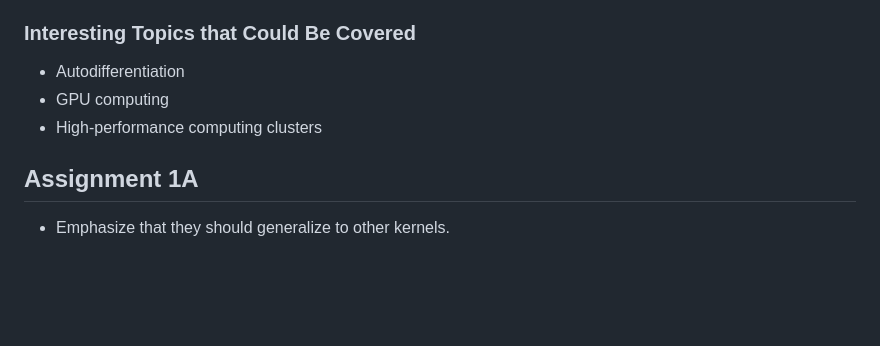
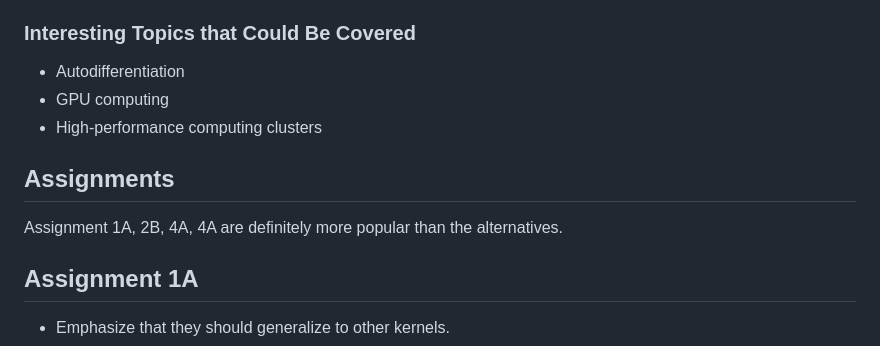
Before and after one commit to math-ku/compstat, a Markdown page: TODO.md, the part around one of its changes. Rendered like a GitHub page; blank space fills up the shorter version.

Commit message:
chore: add todo note about popularity of assignments

```diff
--- a/TODO.md
+++ b/TODO.md
@@ -25,6 +25,10 @@
 - GPU computing
 - High-performance computing clusters
 
+## Assignments
+
+Assignment 1A, 2B, 4A, 4A are definitely more popular than the alternatives.
+
 ## Assignment 1A
 
 - Emphasize that they should generalize to other kernels.
```
Also changed, not shown: other parts of TODO.md (+1 -1 lines).
